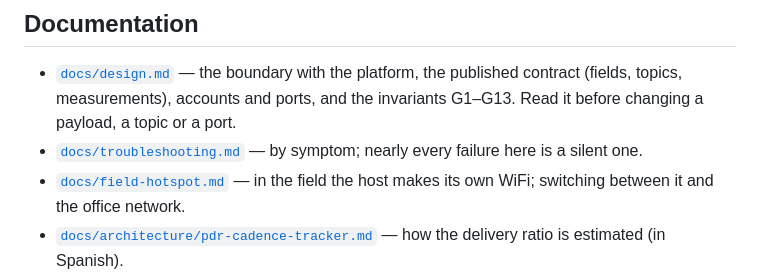
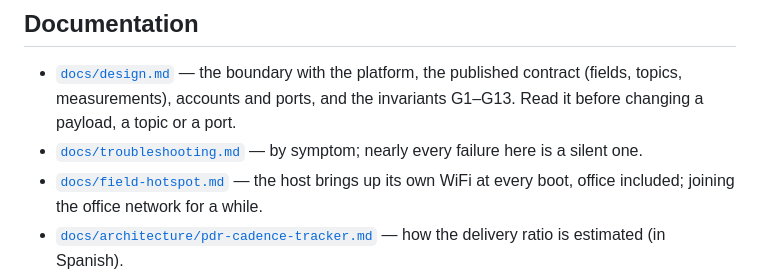
Before and after one commit to OF306PUC/meshtastic-gateway, a Markdown page: README.md, the part around the change. Drawn GitHub-style.

Commit message:
Docs: the gateway host boots as its own access point, office included; joining the office network for a while

```diff
--- a/README.md
+++ b/README.md
@@ -56,8 +56,9 @@ python3 -m venv .venv
   the invariants G1–G13. Read it before changing a payload, a topic or a port.
 - [`docs/troubleshooting.md`](docs/troubleshooting.md) — by symptom; nearly
   every failure here is a silent one.
-- [`docs/field-hotspot.md`](docs/field-hotspot.md) — in the field the host
-  makes its own WiFi; switching between it and the office network.
+- [`docs/field-hotspot.md`](docs/field-hotspot.md) — the host brings up its
+  own WiFi at every boot, office included; joining the office network for a
+  while.
 - [`docs/architecture/pdr-cadence-tracker.md`](docs/architecture/pdr-cadence-tracker.md)
   — how the delivery ratio is estimated (in Spanish).
 - [`docs/architecture/message-delivery.md`](docs/architecture/message-delivery.md)
```
Also changed, not shown: docs/field-hotspot.md (+64 -24 lines), docs/session-log.md (+50 -0 lines).
